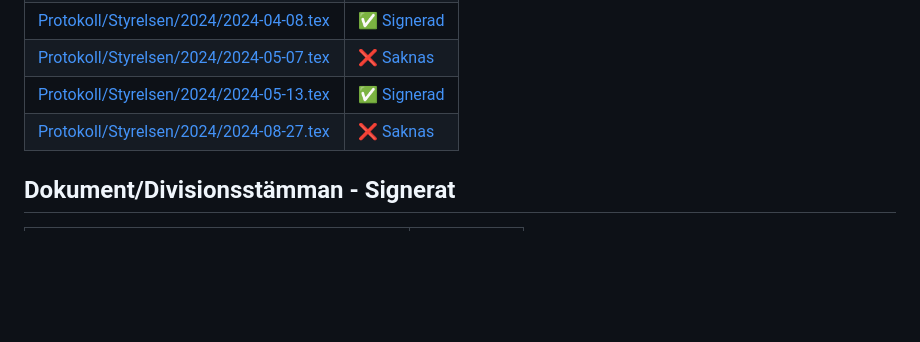
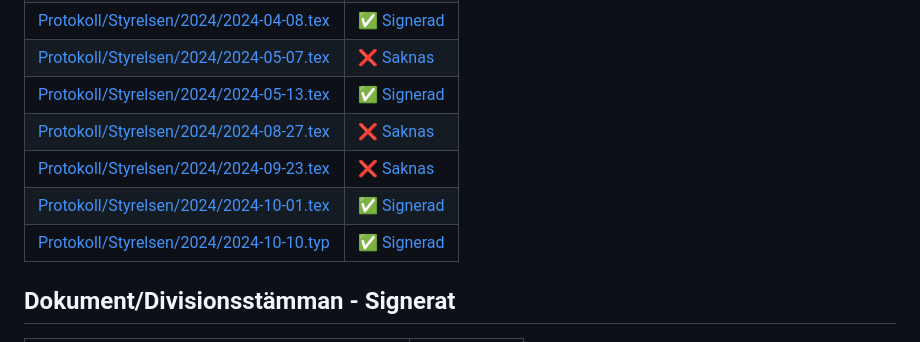
Before and after one commit to Datavetenskapsdivisionen/dokument, a Markdown page: readme.md, the part around one of its changes. GitHub-like rendering; blank space fills up the shorter version.

```diff
--- a/readme.md
+++ b/readme.md
@@ -100,6 +100,9 @@ lualatex --output-directory=output/ styrdokument/Datavetenskapsdivisionen\ stadg
 | [Protokoll/Styrelsen/2024/2024-05-07.tex](Protokoll/Styrelsen/2024/2024-05-07.tex) | [❌ Saknas](mailto:styrelsen@dvet.se?subject=Dokument%20som%20saknas&body=Signerade%20PDF%20filen%20för%20Protokoll/Styrelsen/2024/2024-05-07.tex%20saknas!) |
 | [Protokoll/Styrelsen/2024/2024-05-13.tex](Protokoll/Styrelsen/2024/2024-05-13.tex) | [✅ Signerad](https://drive.google.com/file/d/1piHIAHDZ3K4WJWqNb5YmwVkaGup8yYmj/view?usp=drive_link) |
 | [Protokoll/Styrelsen/2024/2024-08-27.tex](Protokoll/Styrelsen/2024/2024-08-27.tex) | [❌ Saknas](mailto:styrelsen@dvet.se?subject=Dokument%20som%20saknas&body=Signerade%20PDF%20filen%20för%20Protokoll/Styrelsen/2024/2024-08-27.tex%20saknas!) |
+| [Protokoll/Styrelsen/2024/2024-09-23.tex](Protokoll/Styrelsen/2024/2024-09-23.tex) | [❌ Saknas](mailto:styrelsen@dvet.se?subject=Dokument%20som%20saknas&body=Signerade%20PDF%20filen%20för%20Protokoll/Styrelsen/2024/2024-09-23.tex%20saknas!) |
+| [Protokoll/Styrelsen/2024/2024-10-01.tex](Protokoll/Styrelsen/2024/2024-10-01.tex) | [✅ Signerad](https://drive.google.com/file/d/15S_5RE_B5LcZze7Yq4axRNot9I8P6wGW/view?usp=sharing) |
+| [Protokoll/Styrelsen/2024/2024-10-10.typ](Protokoll/Styrelsen/2024/2024-10-10.typ) | [✅ Signerad](https://drive.google.com/file/d/1OJu5okO-4Mj9Kw3Eho2iQpUoFHVlo52X/view) |
 ## Dokument/Divisionsstämman - Signerat
 | Dokument | Link |
 | -------- | ---- |
```
Also changed, not shown: other parts of readme.md (+2 -2 lines).
